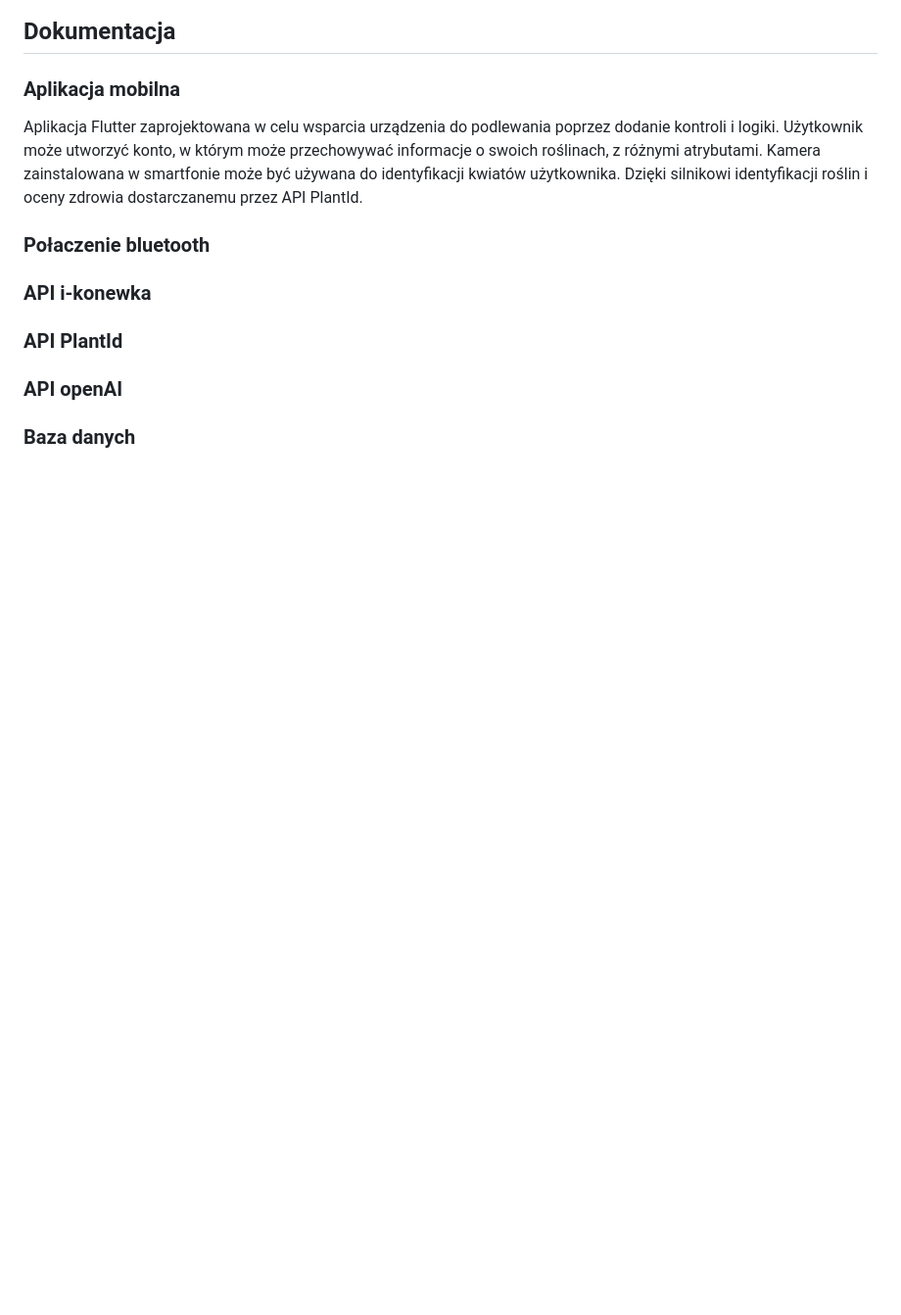
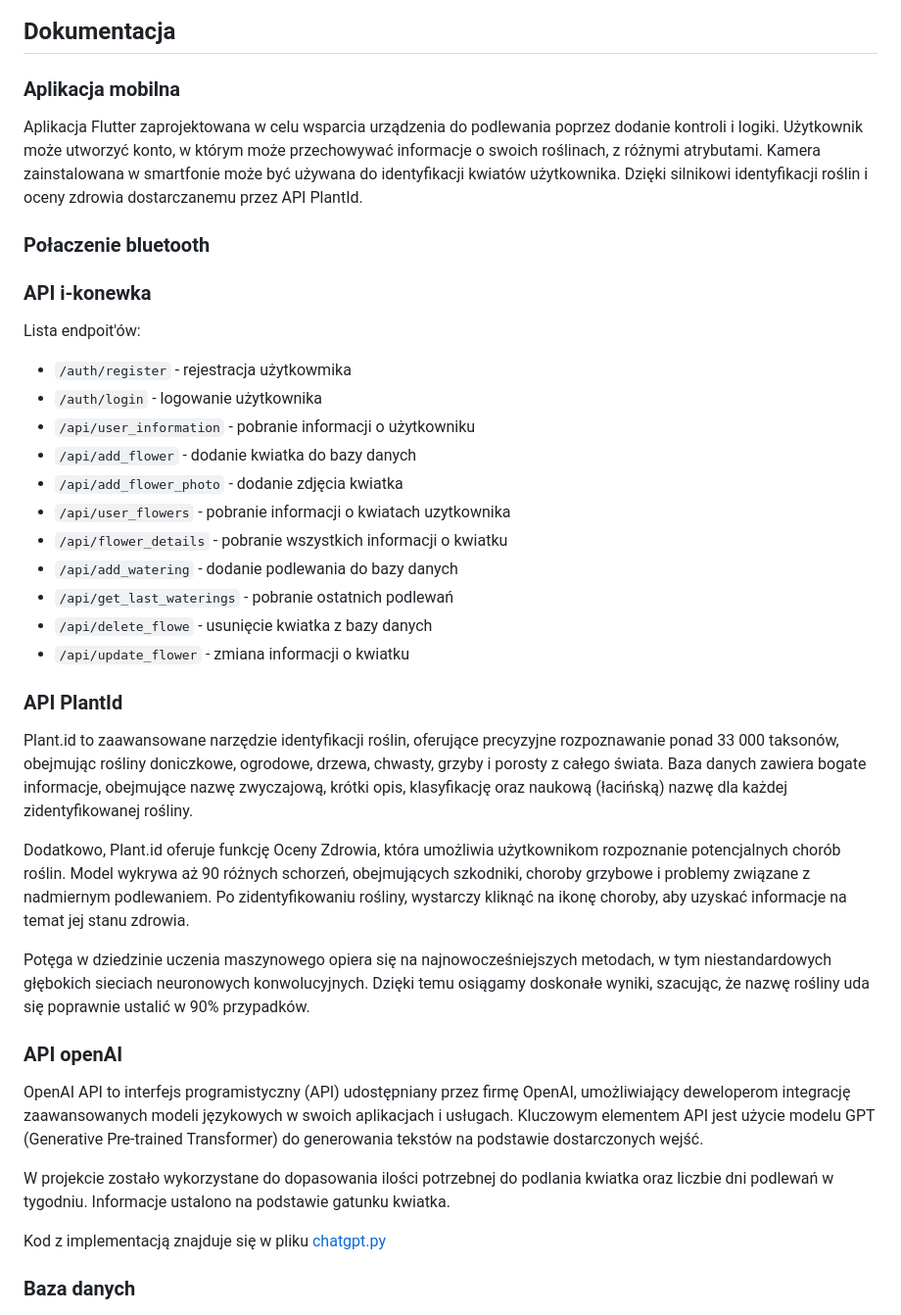
Before and after one commit to Flight3R/i-konewka, a Markdown page: README.md, the part around the change printed below. Shown: that part at 98% size. Drawn GitHub-style; blank space fills up the shorter version.

Commit message:
add endpoints description

````diff
--- a/README.md
+++ b/README.md
@@ -20,9 +20,34 @@ Aplikacja Flutter zaprojektowana w celu wsparcia urządzenia do podlewania poprz
 
 ### API i-konewka
 
+Lista endpoit'ów:
+* ```/auth/register``` - rejestracja użytkowmika
+* ```/auth/login``` - logowanie użytkownika
+* ```/api/user_information``` - pobranie informacji o użytkowniku
+* ```/api/add_flower``` - dodanie kwiatka do bazy danych
+* ```/api/add_flower_photo``` - dodanie zdjęcia kwiatka
+* ```/api/user_flowers``` -  pobranie informacji o kwiatach uzytkownika
+* ```/api/flower_details``` - pobranie wszystkich informacji o kwiatku
+* ```/api/add_watering``` - dodanie podlewania do bazy danych
+* ```/api/get_last_waterings``` - pobranie ostatnich podlewań
+* ```/api/delete_flowe``` - usunięcie kwiatka z bazy danych
+* ```/api/update_flower``` - zmiana informacji o kwiatku
+
 ### API PlantId
 
+Plant.id to zaawansowane narzędzie identyfikacji roślin, oferujące precyzyjne rozpoznawanie ponad 33 000 taksonów, obejmując rośliny doniczkowe, ogrodowe, drzewa, chwasty, grzyby i porosty z całego świata. Baza danych zawiera bogate informacje, obejmujące nazwę zwyczajową, krótki opis, klasyfikację oraz naukową (łacińską) nazwę dla każdej zidentyfikowanej rośliny.
+
+Dodatkowo, Plant.id oferuje funkcję Oceny Zdrowia, która umożliwia użytkownikom rozpoznanie potencjalnych chorób roślin. Model wykrywa aż 90 różnych schorzeń, obejmujących szkodniki, choroby grzybowe i problemy związane z nadmiernym podlewaniem. Po zidentyfikowaniu rośliny, wystarczy kliknąć na ikonę choroby, aby uzyskać informacje na temat jej stanu zdrowia.
+
+Potęga w dziedzinie uczenia maszynowego opiera się na najnowocześniejszych metodach, w tym niestandardowych głębokich sieciach neuronowych konwolucyjnych. Dzięki temu osiągamy doskonałe wyniki, szacując, że nazwę rośliny uda się poprawnie ustalić w 90% przypadków.
+
 ### API openAI
+
+OpenAI API to interfejs programistyczny (API) udostępniany przez firmę OpenAI, umożliwiający deweloperom integrację zaawansowanych modeli językowych w swoich aplikacjach i usługach. Kluczowym elementem API jest użycie modelu GPT (Generative Pre-trained Transformer) do generowania tekstów na podstawie dostarczonych wejść.
+
+W projekcie zostało wykorzystane do dopasowania ilości potrzebnej do podlania kwiatka oraz liczbie dni podlewań w tygodniu. Informacje ustalono na podstawie gatunku kwiatka.
+
+Kod z implementacją znajduje się w pliku [chatgpt.py](./backend/src/chatgpt.py)
 
 ### Baza danych
 
````
Also changed, not shown: other parts of README.md (+5 -5 lines).
